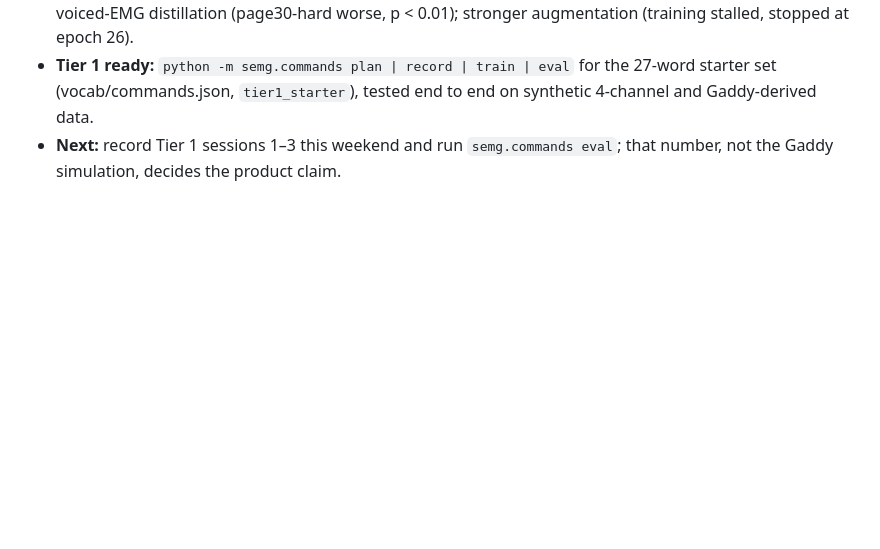
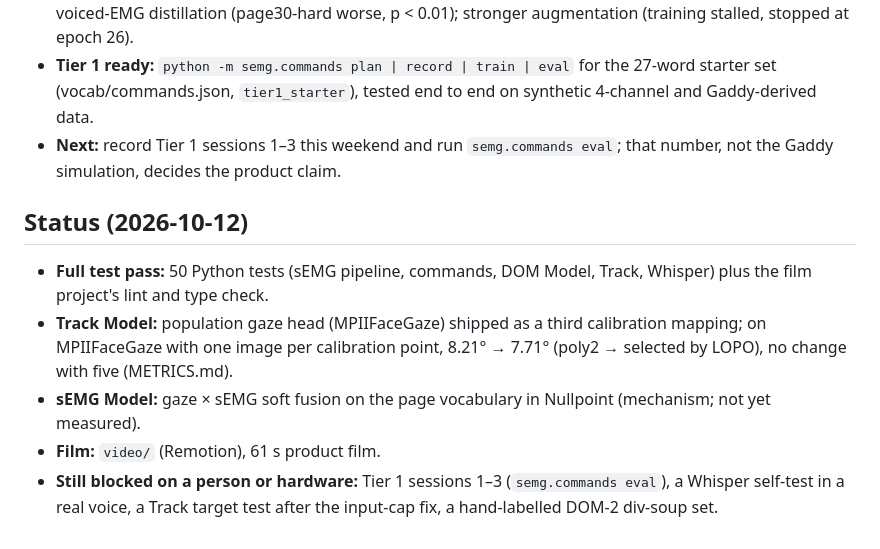
Before and after one commit to aamodpaudel/sEMG_research, a Markdown page: PLAN.md, the part around the change. Rendered like a GitHub page; blank space fills up the shorter version.

```diff
--- a/PLAN.md
+++ b/PLAN.md
@@ -154,3 +154,10 @@ Evaluate → the site data rebuilds itself → republish the site. The training
 - Tried and not kept: trigram Kneser-Ney prior (open −1.5 points, p = 0.04, not better on closed sets); DTW voiced-EMG distillation (page30-hard worse, p < 0.01); stronger augmentation (training stalled, stopped at epoch 26).
 - **Tier 1 ready:** `python -m semg.commands plan | record | train | eval` for the 27-word starter set (vocab/commands.json, `tier1_starter`), tested end to end on synthetic 4-channel and Gaddy-derived data.
 - **Next:** record Tier 1 sessions 1–3 this weekend and run `semg.commands eval`; that number, not the Gaddy simulation, decides the product claim.
+
+## Status (2026-10-12)
+- **Full test pass:** 50 Python tests (sEMG pipeline, commands, DOM Model, Track, Whisper) plus the film project's lint and type check.
+- **Track Model:** population gaze head (MPIIFaceGaze) shipped as a third calibration mapping; on MPIIFaceGaze with one image per calibration point, 8.21° → 7.71° (poly2 → selected by LOPO), no change with five (METRICS.md).
+- **sEMG Model:** gaze × sEMG soft fusion on the page vocabulary in Nullpoint (mechanism; not yet measured).
+- **Film:** `video/` (Remotion), 61 s product film.
+- **Still blocked on a person or hardware:** Tier 1 sessions 1–3 (`semg.commands eval`), a Whisper self-test in a real voice, a Track target test after the input-cap fix, a hand-labelled DOM-2 div-soup set.
```
Also changed, not shown: METRICS.md (+32 -2 lines).
